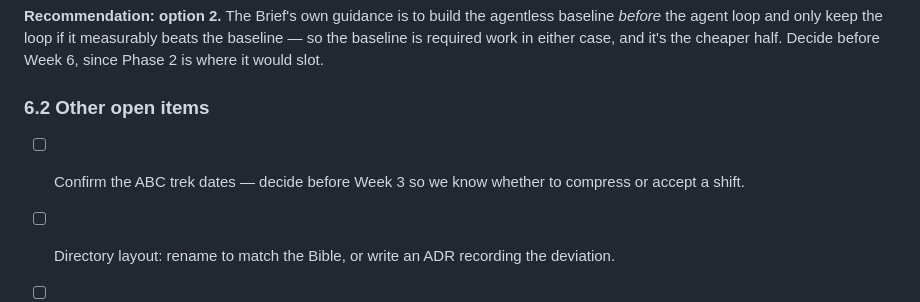
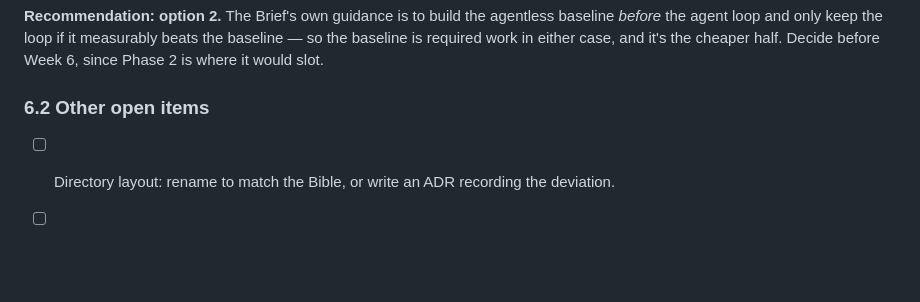
Before and after one commit to Rohanarekatla/verity, a Markdown page: docs/team-plan.md, the part around the change. Drawn GitHub-style; blank space fills up the shorter version.

```diff
--- a/docs/team-plan.md
+++ b/docs/team-plan.md
@@ -260,8 +260,6 @@ Phase 2 is where it would slot.
 
 ### 6.2 Other open items
 
-- [ ] Confirm the ABC trek dates — decide before Week 3 so we know
-      whether to compress or accept a shift.
 - [ ] Directory layout: rename to match the Bible, or write an ADR
       recording the deviation.
 - [ ] Co-sign ADR-0001 (currently unsigned).
```
